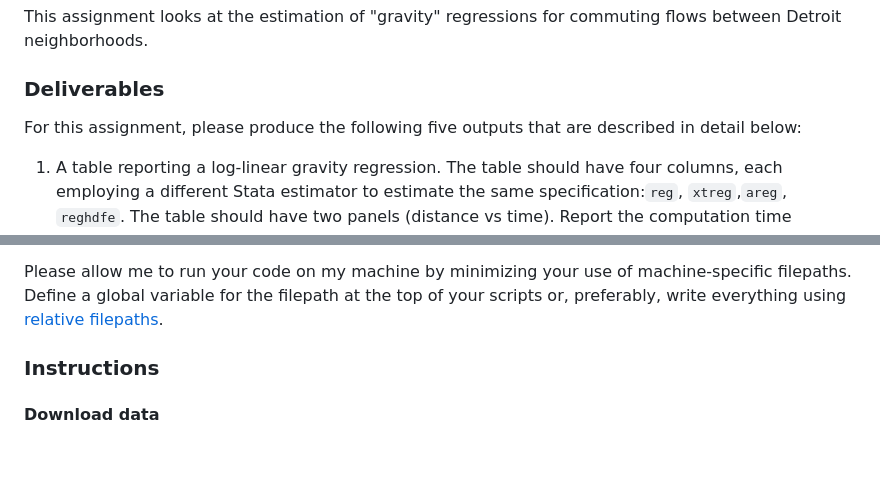
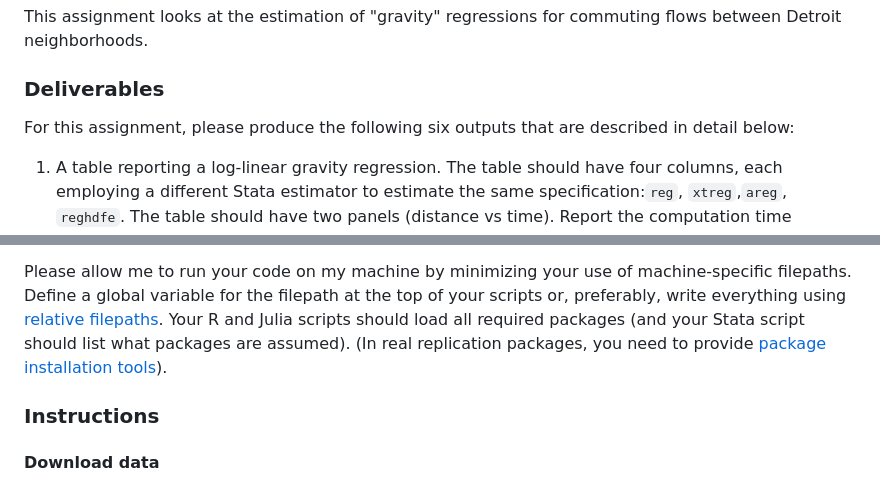
Before and after one commit to jdingel/econ6905, a Markdown page: assignments/assignment_2/readme.md, 2 parts joined by grey strips. Rendered like a GitHub page; blank space fills up the shorter version.

Commit message:
Fix mis-numbering in assignment 2

```diff
--- a/assignments/assignment_2/readme.md
+++ b/assignments/assignment_2/readme.md
@@ -7,7 +7,7 @@ This assignment looks at the estimation of "gravity" regressions for commuting f
 
 ### Deliverables
 
-For this assignment, please produce the following five outputs that are described in detail below:
+For this assignment, please produce the following six outputs that are described in detail below:
 
 1.  A table reporting a log-linear gravity regression.
     The table should have four columns, each employing a different Stata estimator to estimate the same specification:`reg`, `xtreg`,`areg`, `reghdfe`.
@@ -26,6 +26,8 @@ You may consult your classmates while working on the assignment, but each indivi
 Please allow me to run your code on my machine by minimizing
 your use of machine-specific filepaths.
 Define a global variable for the filepath at the top of your scripts or, preferably, write everything using [relative filepaths](https://help.github.com/articles/about-readmes/#relative-links-and-image-paths-in-readme-files).
+Your R and Julia scripts should load all required packages (and your Stata script should list what packages are assumed).
+(In real replication packages, you need to provide [package installation tools](https://twitter.com/AeaData/status/1250118911313534979)).
 
 ### Instructions
 
```
